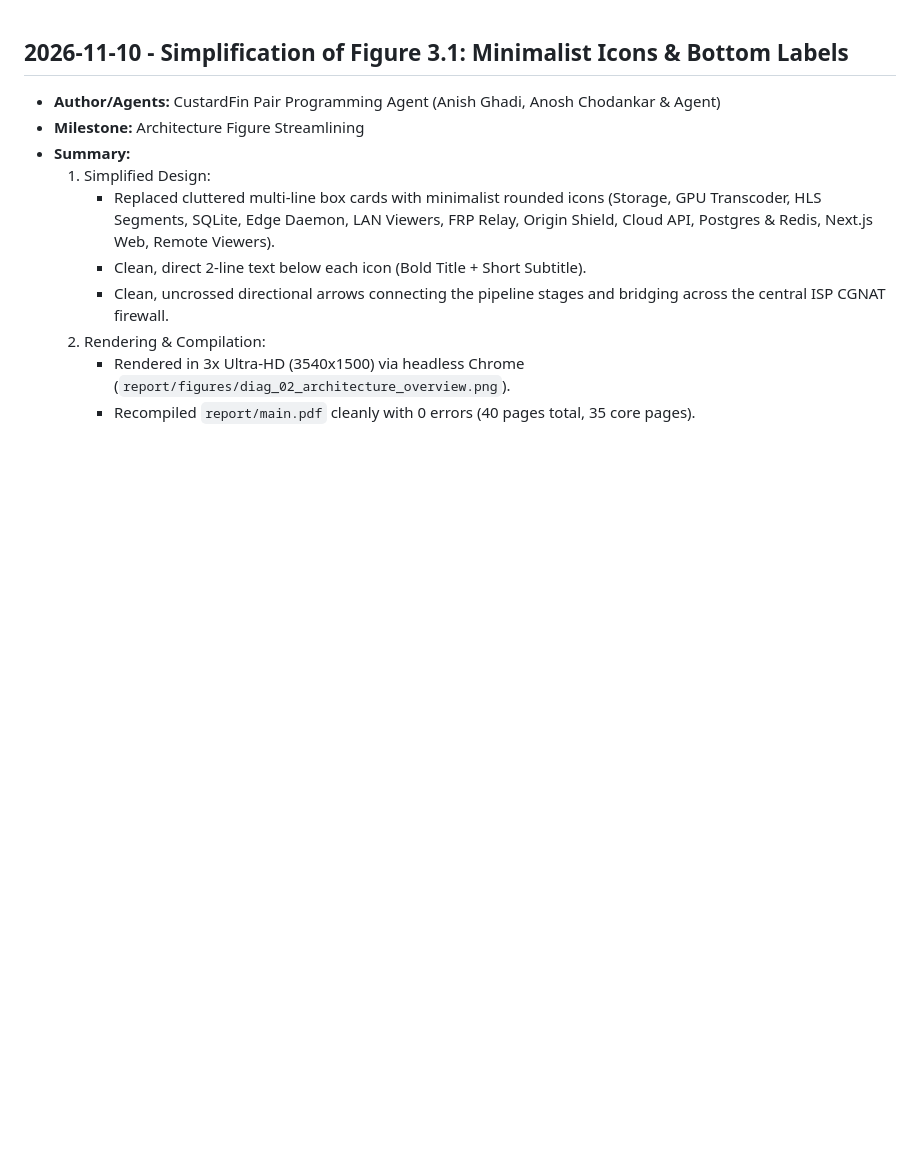
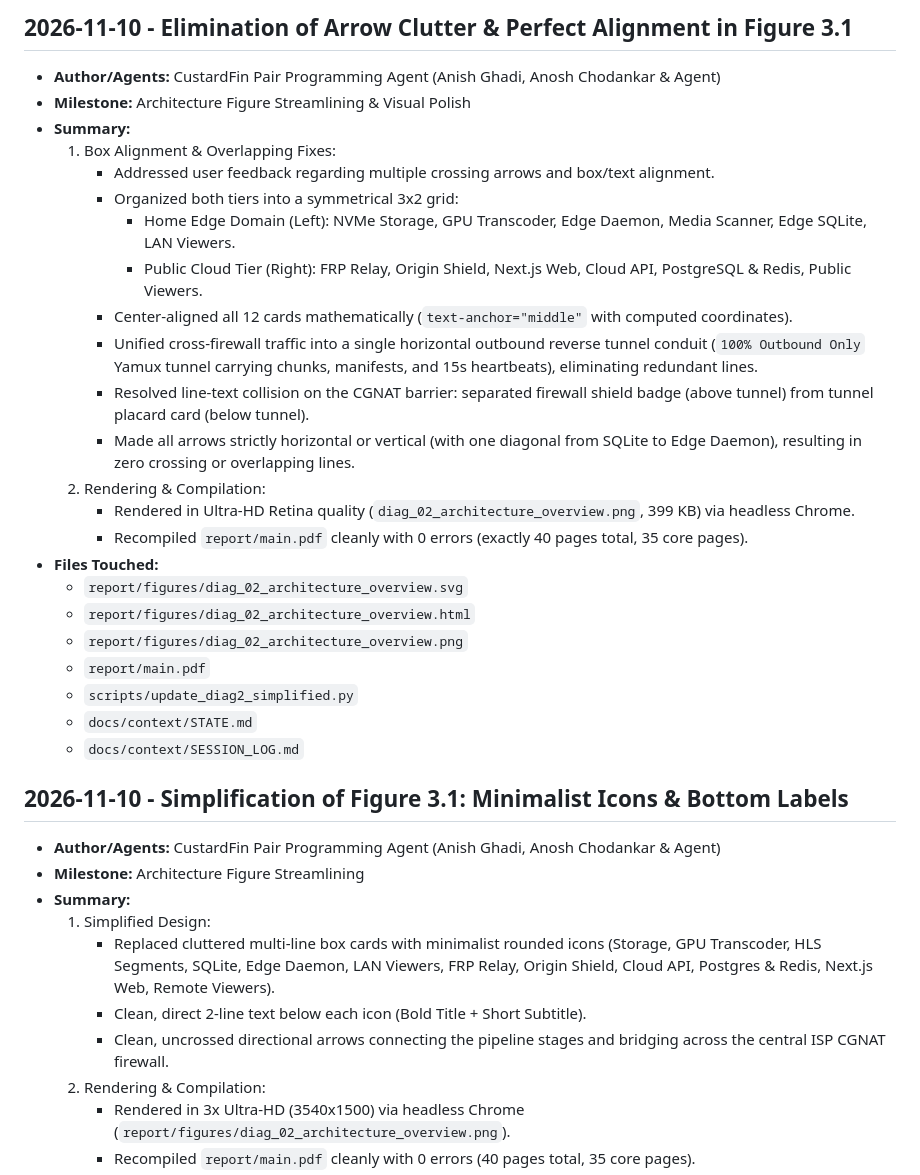
Before and after one commit to Anosh26/Custard-Fin, a Markdown page: docs/context/SESSION_LOG.md, the part around the change. Drawn GitHub-style; blank space fills up the shorter version.

Commit message:
docs: update STATE and SESSION_LOG for Figure 3.1 alignment polish

```diff
--- a/docs/context/SESSION_LOG.md
+++ b/docs/context/SESSION_LOG.md
@@ -1,3 +1,28 @@
+## 2026-11-10 - Elimination of Arrow Clutter & Perfect Alignment in Figure 3.1
+- **Author/Agents:** CustardFin Pair Programming Agent (Anish Ghadi, Anosh Chodankar & Agent)
+- **Milestone:** Architecture Figure Streamlining & Visual Polish
+- **Summary:**
+  1. Box Alignment & Overlapping Fixes:
+     - Addressed user feedback regarding multiple crossing arrows and box/text alignment.
+     - Organized both tiers into a symmetrical 3x2 grid:
+       - Home Edge Domain (Left): NVMe Storage, GPU Transcoder, Edge Daemon, Media Scanner, Edge SQLite, LAN Viewers.
+       - Public Cloud Tier (Right): FRP Relay, Origin Shield, Next.js Web, Cloud API, PostgreSQL & Redis, Public Viewers.
+     - Center-aligned all 12 cards mathematically (`text-anchor="middle"` with computed coordinates).
+     - Unified cross-firewall traffic into a single horizontal outbound reverse tunnel conduit (`100% Outbound Only` Yamux tunnel carrying chunks, manifests, and 15s heartbeats), eliminating redundant lines.
+     - Resolved line-text collision on the CGNAT barrier: separated firewall shield badge (above tunnel) from tunnel placard card (below tunnel).
+     - Made all arrows strictly horizontal or vertical (with one diagonal from SQLite to Edge Daemon), resulting in zero crossing or overlapping lines.
+  2. Rendering & Compilation:
+     - Rendered in Ultra-HD Retina quality (`diag_02_architecture_overview.png`, 399 KB) via headless Chrome.
+     - Recompiled `report/main.pdf` cleanly with 0 errors (exactly 40 pages total, 35 core pages).
+- **Files Touched:**
+  - `report/figures/diag_02_architecture_overview.svg`
+  - `report/figures/diag_02_architecture_overview.html`
+  - `report/figures/diag_02_architecture_overview.png`
+  - `report/main.pdf`
+  - `scripts/update_diag2_simplified.py`
+  - `docs/context/STATE.md`
+  - `docs/context/SESSION_LOG.md`
+
 ## 2026-11-10 - Simplification of Figure 3.1: Minimalist Icons & Bottom Labels
 - **Author/Agents:** CustardFin Pair Programming Agent (Anish Ghadi, Anosh Chodankar & Agent)
 - **Milestone:** Architecture Figure Streamlining
```
Also changed, not shown: docs/context/STATE.md (+2 -2 lines).
